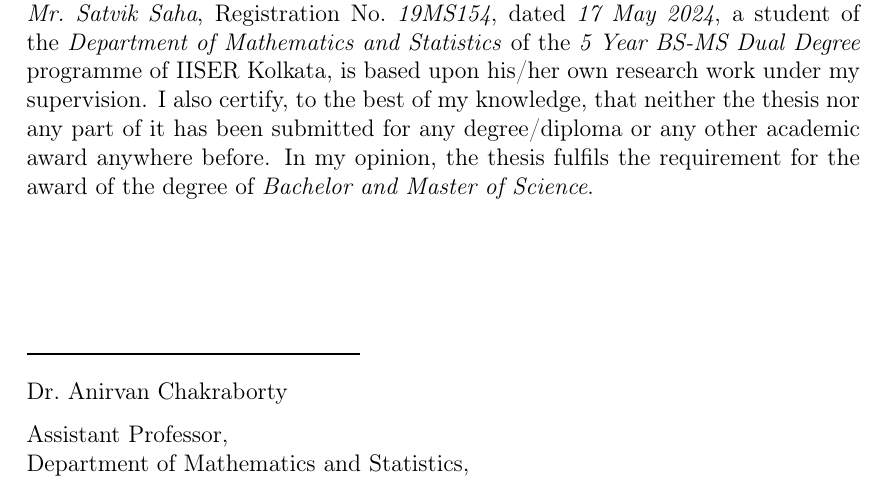
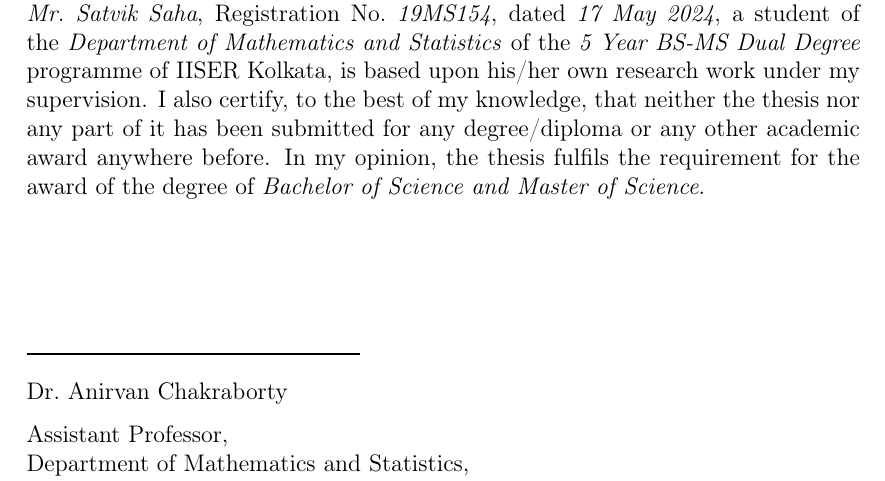
Before and after one commit to sahasatvik/ms-thesis, a LaTeX thesis (thesis.tex): part of page 4 of 53, cut so that both start at the same text. Compiled offline with pdfLaTeX.

Commit message:
Fixed typo

```diff
--- a/thesis.tex
+++ b/thesis.tex
@@ -142,7 +142,7 @@
     any part of it has been submitted for any degree/diploma or any other
     academic award anywhere before.
     In my opinion, the thesis fulfils the requirement for the award of the
-    degree of \emph{Bachelor and Master of Science}.
+    degree of \emph{Bachelor of Science and Master of Science}.
 
     \vspace{5em}
     \rule{0.4\textwidth}{0.8pt}
```
Also changed, not shown: thesis.pdf.
